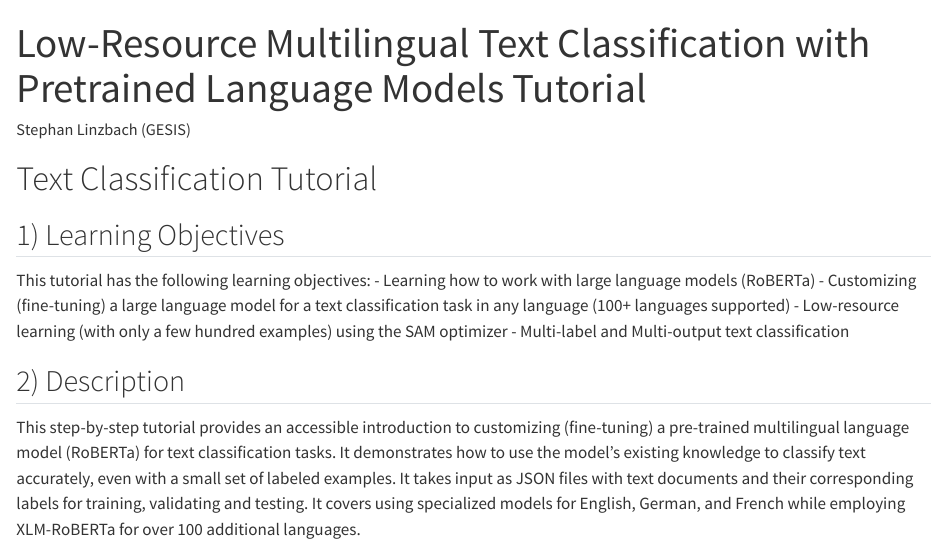
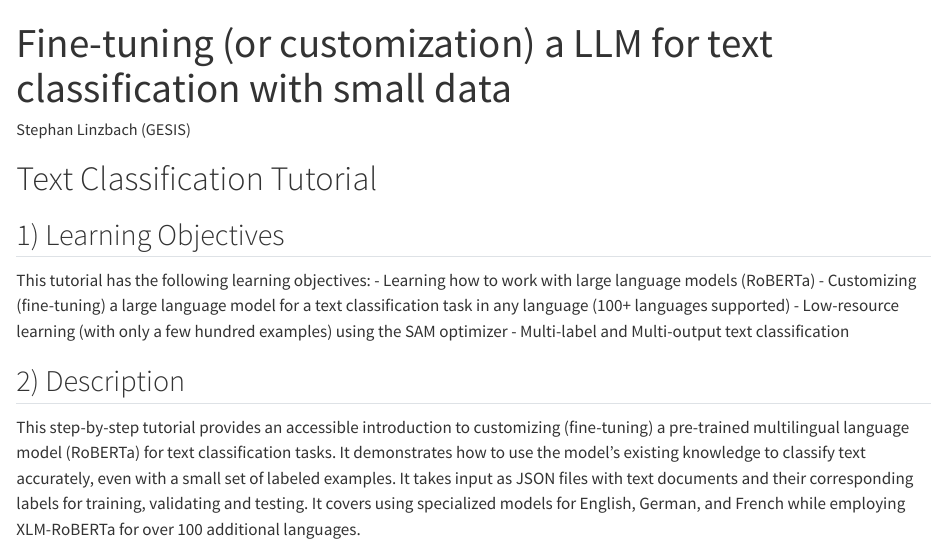
Before and after one commit to johanneskiesel/Text-Classification-with-Pretrained-Language-Models, a Quarto document (index.qmd): the page in a window 1100 px wide, from its top. Rendered offline with R 4.5, knitr and Pandoc in place of Quarto, with nearby package versions.

Commit message:
Update index.qmd

```diff
--- a/index.qmd
+++ b/index.qmd
@@ -1,5 +1,5 @@
 ---
-title:  Low-Resource Multilingual Text Classification with Pretrained Language Models Tutorial
+title:  Fine-tuning (or customization) a LLM for text classification with small data
 author: Stephan Linzbach (GESIS)
 bibliography: references.bib
 csl: apa.csl
```
